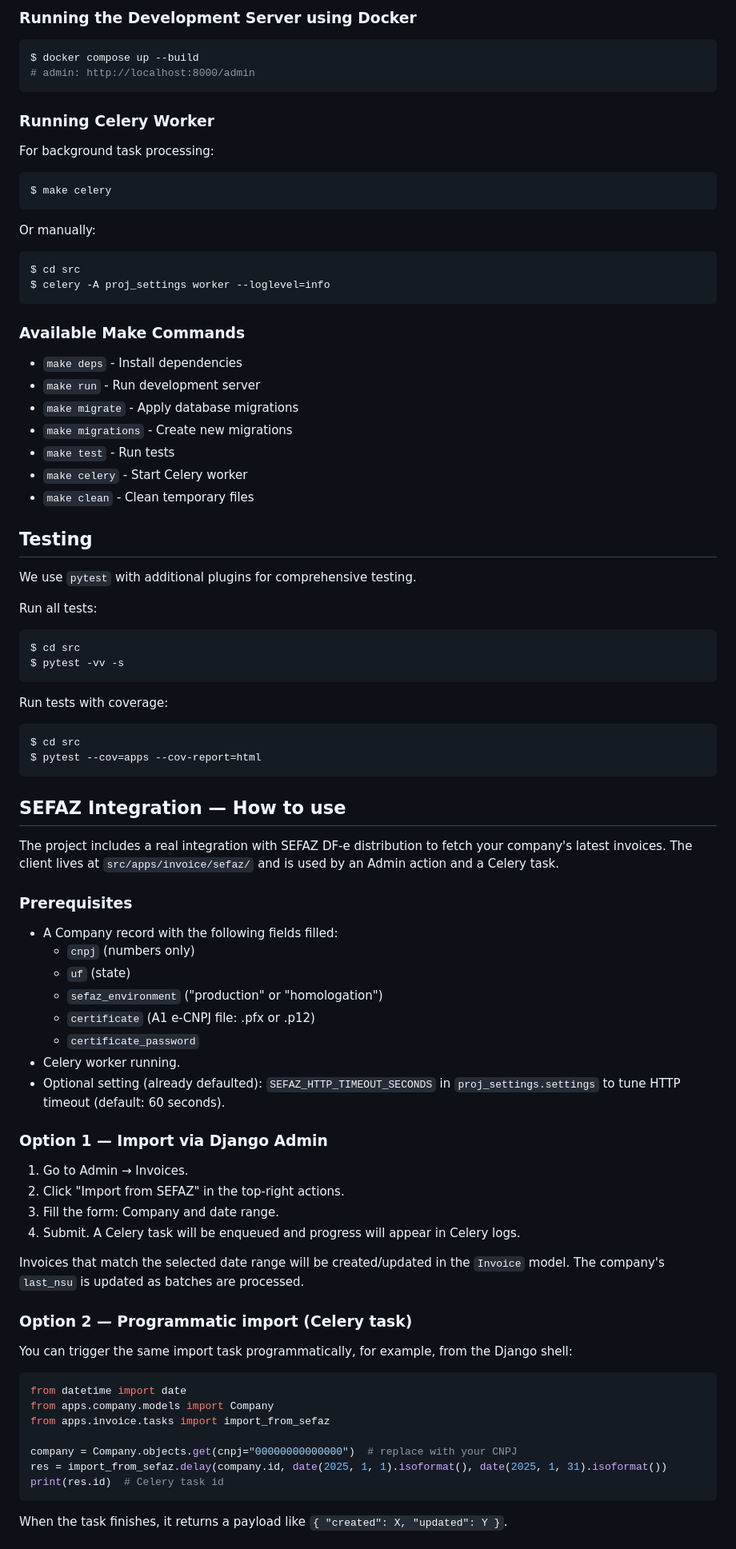
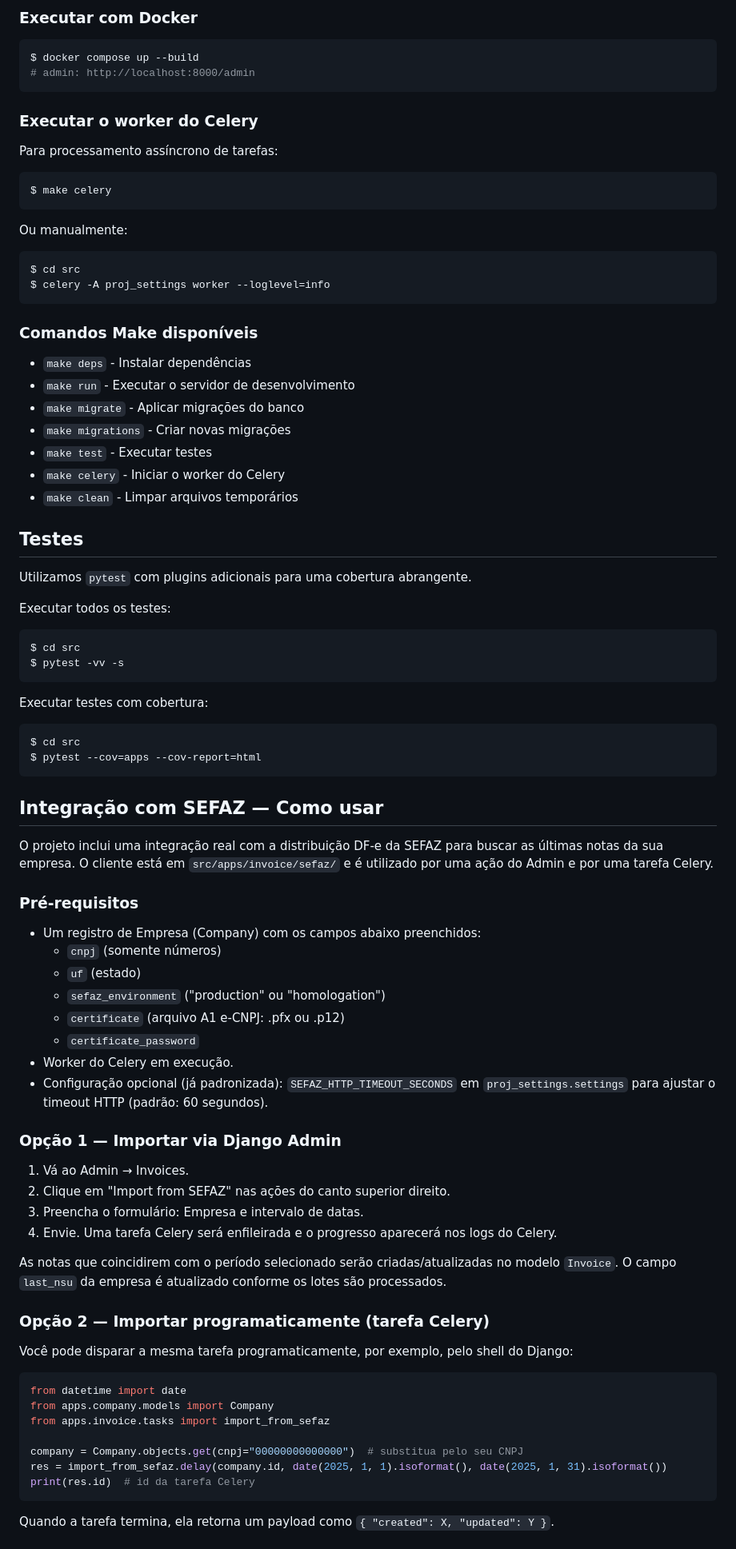
Before and after one commit to rhenter/canhoto_digital, a Markdown page: README.md, the part around the change printed below. Shown: that part at 80% size. GitHub-like rendering.

Commit message:
docs: i18n README — rename English to README.en.md and add Brazilian Portuguese README with link to EN

````diff
--- a/README.md
+++ b/README.md
@@ -94,89 +98,88 @@ The API will be available at `http://localhost:8000/`
 
-### Running the Development Server using Docker
+### Executar com Docker
 
 ```shell
 $ docker compose up --build
 # admin: http://localhost:8000/admin
 ```
 
-### Running Celery Worker
+### Executar o worker do Celery
 
-For background task processing:
+Para processamento assíncrono de tarefas:
 
 ```shell
 $ make celery
 ```
 
-Or manually:
+Ou manualmente:
 
 ```shell
 $ cd src
 $ celery -A proj_settings worker --loglevel=info
 ```
 
-### Available Make Commands
+### Comandos Make disponíveis
 
-* `make deps` - Install dependencies
-* `make run` - Run development server
-* `make migrate` - Apply database migrations
-* `make migrations` - Create new migrations
-* `make test` - Run tests
-* `make celery` - Start Celery worker
-* `make clean` - Clean temporary files
+- `make deps` - Instalar dependências
+- `make run` - Executar o servidor de desenvolvimento
+- `make migrate` - Aplicar migrações do banco
+- `make migrations` - Criar novas migrações
+- `make test` - Executar testes
+- `make celery` - Iniciar o worker do Celery
+- `make clean` - Limpar arquivos temporários
 
-## Testing
+## Testes
 
-We use `pytest` with additional plugins for comprehensive testing.
+Utilizamos `pytest` com plugins adicionais para uma cobertura abrangente.
 
-Run all tests:
+Executar todos os testes:
 
 ```shell
 $ cd src
 $ pytest -vv -s
 ```
 
-Run tests with coverage:
+Executar testes com cobertura:
 
 ```shell
 $ cd src
 $ pytest --cov=apps --cov-report=html
 ```
 
+## Integração com SEFAZ — Como usar
 
-## SEFAZ Integration — How to use
+O projeto inclui uma integração real com a distribuição DF-e da SEFAZ para buscar as últimas notas da sua empresa. O cliente está em `src/apps/invoice/sefaz/` e é utilizado por uma ação do Admin e por uma tarefa Celery.
 
-The project includes a real integration with SEFAZ DF-e distribution to fetch your company's latest invoices. The client lives at `src/apps/invoice/sefaz/` and is used by an Admin action and a Celery task.
+### Pré-requisitos
+- Um registro de Empresa (Company) com os campos abaixo preenchidos:
+  - `cnpj` (somente números)
+  - `uf` (estado)
+  - `sefaz_environment` ("production" ou "homologation")
+  - `certificate` (arquivo A1 e-CNPJ: .pfx ou .p12)
+  - `certificate_password`
+- Worker do Celery em execução.
+- Configuração opcional (já padronizada): `SEFAZ_HTTP_TIMEOUT_SECONDS` em `proj_settings.settings` para ajustar o timeout HTTP (padrão: 60 segundos).
 
-### Prerequisites
-- A Company record with the following fields filled:
-  - `cnpj` (numbers only)
-  - `uf` (state)
-  - `sefaz_environment` ("production" or "homologation")
-  - `certificate` (A1 e-CNPJ file: .pfx or .p12)
-  - `certificate_password`
-- Celery worker running.
-- Optional setting (already defaulted): `SEFAZ_HTTP_TIMEOUT_SECONDS` in `proj_settings.settings` to tune HTTP timeout (default: 60 seconds).
+### Opção 1 — Importar via Django Admin
+1) Vá ao Admin → Invoices.
+2) Clique em "Import from SEFAZ" nas ações do canto superior direito.
+3) Preencha o formulário: Empresa e intervalo de datas.
+4) Envie. Uma tarefa Celery será enfileirada e o progresso aparecerá nos logs do Celery.
 
-### Option 1 — Import via Django Admin
-1) Go to Admin → Invoices.
-2) Click "Import from SEFAZ" in the top-right actions.
-3) Fill the form: Company and date range.
-4) Submit. A Celery task will be enqueued and progress will appear in Celery logs.
+As notas que coincidirem com o período selecionado serão criadas/atualizadas no modelo `Invoice`. O campo `last_nsu` da empresa é atualizado conforme os lotes são processados.
 
-Invoices that match the selected date range will be created/updated in the `Invoice` model. The company's `last_nsu` is updated as batches are processed.
-
-### Option 2 — Programmatic import (Celery task)
-You can trigger the same import task programmatically, for example, from the Django shell:
+### Opção 2 — Importar programaticamente (tarefa Celery)
+Você pode disparar a mesma tarefa programaticamente, por exemplo, pelo shell do Django:
 
 ```python
 from datetime import date
 from apps.company.models import Company
 from apps.invoice.tasks import import_from_sefaz
 
-company = Company.objects.get(cnpj="00000000000000")  # replace with your CNPJ
+company = Company.objects.get(cnpj="00000000000000")  # substitua pelo seu CNPJ
 res = import_from_sefaz.delay(company.id, date(2025, 1, 1).isoformat(), date(2025, 1, 31).isoformat())
-print(res.id)  # Celery task id
+print(res.id)  # id da tarefa Celery
 ```
 
-When the task finishes, it returns a payload like `{ "created": X, "updated": Y }`.
+Quando a tarefa termina, ela retorna um payload como `{ "created": X, "updated": Y }`.
 
````
Also changed, not shown: other parts of README.md (+35 -31 lines), README.en.md (added, +191 -0 lines).
